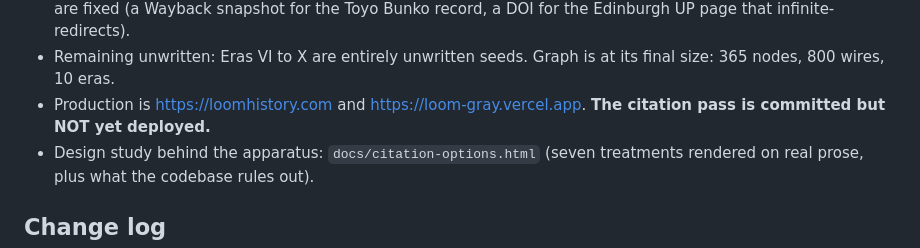
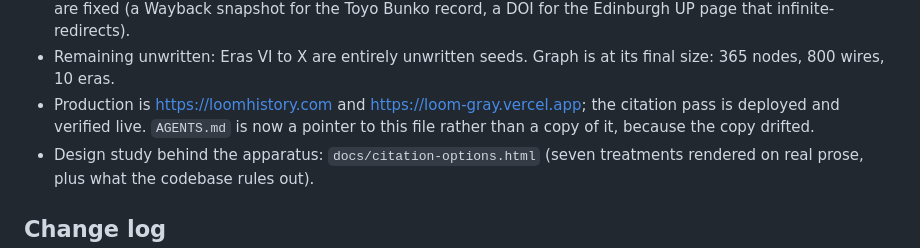
Before and after one commit to Jason-Latz/loom, a Markdown page: CLAUDE.md, the part around the change. Drawn GitHub-style.

Commit message:
docs: the citation pass is deployed
Co-Authored-By: Claude Fable 5 <noreply@anthropic.com>

```diff
--- a/CLAUDE.md
+++ b/CLAUDE.md
@@ -140,8 +140,9 @@ lessons into it.
   Bunko record, a DOI for the Edinburgh UP page that infinite-redirects).
 - Remaining unwritten: Eras VI to X are entirely unwritten seeds. Graph is at
   its final size: 365 nodes, 800 wires, 10 eras.
-- Production is https://loomhistory.com and https://loom-gray.vercel.app.
-  **The citation pass is committed but NOT yet deployed.**
+- Production is https://loomhistory.com and https://loom-gray.vercel.app; the
+  citation pass is deployed and verified live. `AGENTS.md` is now a pointer to
+  this file rather than a copy of it, because the copy drifted.
 - Design study behind the apparatus: `docs/citation-options.html` (seven
   treatments rendered on real prose, plus what the codebase rules out).
 
```
